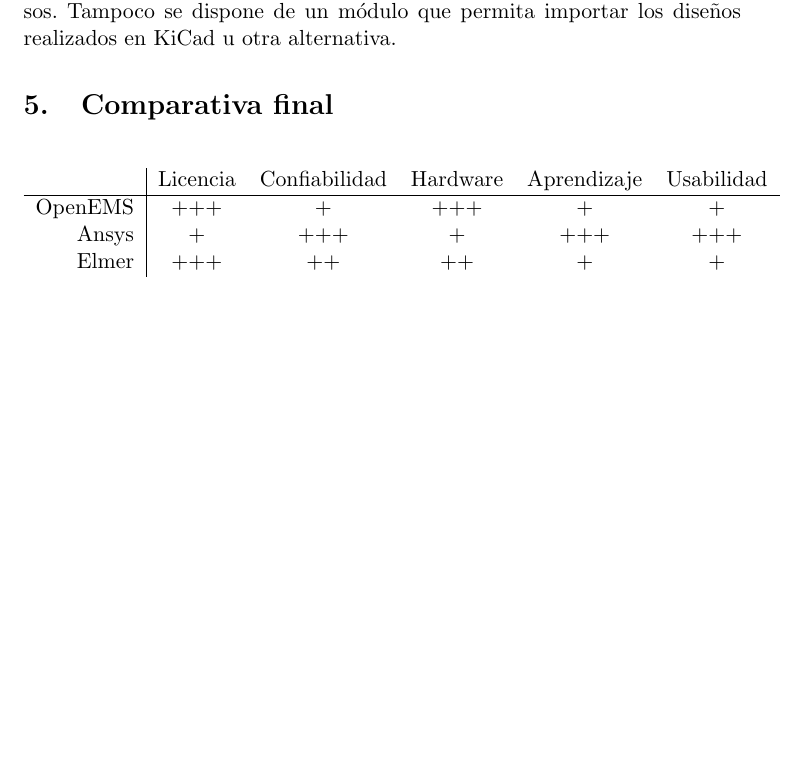
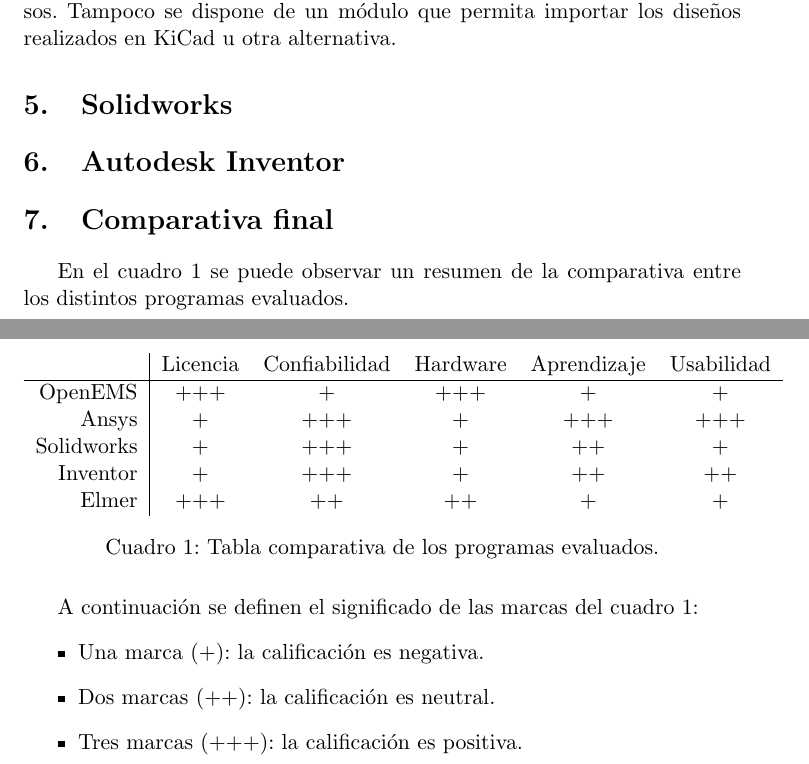
Before and after one commit to vacagonzalo/unlam-softwares, a LaTeX document (informe.tex): part of page 25 of 25 before the commit and two parts of pages 25 and 26 of 26 after it, the two joined at a grey line, cut so that both start at the same text, the shorter picture padded with empty space. Compiled offline with pdfLaTeX.

Commit message:
agrega dos programas en conclusión

```diff
--- a/informe.tex
+++ b/informe.tex
@@ -709,16 +709,37 @@
 
 %%%%%%%%%%%%%%%%%%%%%%%%%%%%%%%%%%%%%%%%%%%%%%%%%%%%%%%%%%%%%%%%%%%%%%%%%%%%%%%
 
+\section{Solidworks}
+
+%%%%%%%%%%%%%%%%%%%%%%%%%%%%%%%%%%%%%%%%%%%%%%%%%%%%%%%%%%%%%%%%%%%%%%%%%%%%%%%
+
+\section{Autodesk Inventor}
+
+%%%%%%%%%%%%%%%%%%%%%%%%%%%%%%%%%%%%%%%%%%%%%%%%%%%%%%%%%%%%%%%%%%%%%%%%%%%%%%%
+
 \section{Comparativa final}
+
+En el cuadro \ref{tab:conclusiones} se puede observar un resumen de la comparativa entre los distintos programas evaluados.
 
 \begin{table}[H]
 	\centering
 	\begin{tabular}{r|ccccc}
-		        & Licencia & Confiabilidad & Hardware & Aprendizaje & Usabilidad \\ \hline
-		OpenEMS & +++      & +             & +++      & +           & +          \\
-		Ansys   & +        & +++           & +        & +++         & +++        \\
-		Elmer   & +++      & ++            & ++       & +           & +          \\
+		           & Licencia & Confiabilidad & Hardware & Aprendizaje & Usabilidad \\ \hline
+		OpenEMS    & +++      & +             & +++      & +           & +          \\
+		Ansys      & +        & +++           & +        & +++         & +++        \\
+		Solidworks & +        & +++           & +        & ++          & +          \\
+		Inventor   & +        & +++           & +        & ++          & ++         \\
+		Elmer      & +++      & ++            & ++       & +           & +          \\
 	\end{tabular}
+	\caption{Tabla comparativa de los programas evaluados.}
+	\label{tab:conclusiones}
 \end{table}
 
+A continuación se definen el significado de las marcas del cuadro  \ref{tab:conclusiones}:
+\begin{itemize}
+	\item Una marca (+): la calificación es negativa.
+	\item Dos marcas (++): la calificación es neutral.
+	\item Tres marcas (+++): la calificación es positiva.
+\end{itemize}
+
 \end{document}
```
